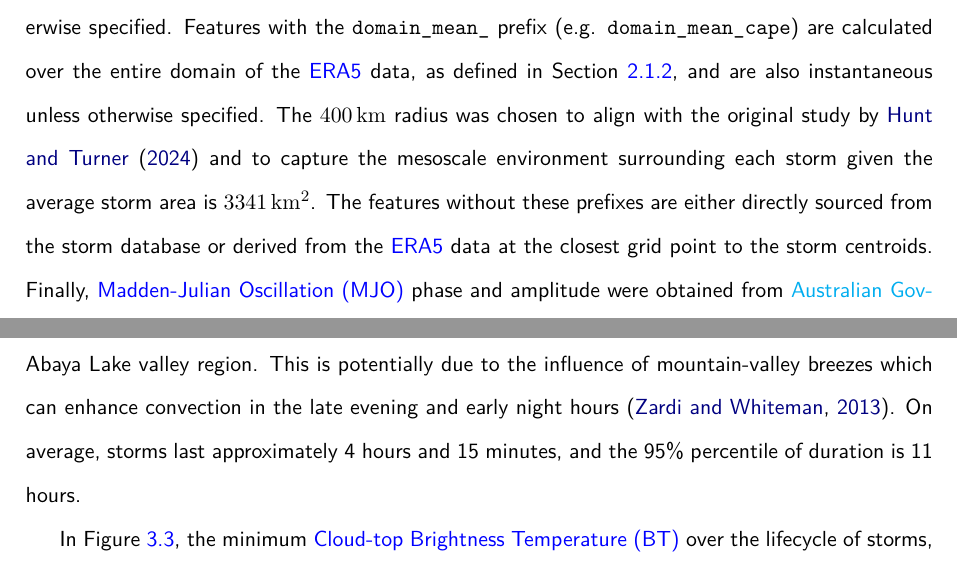
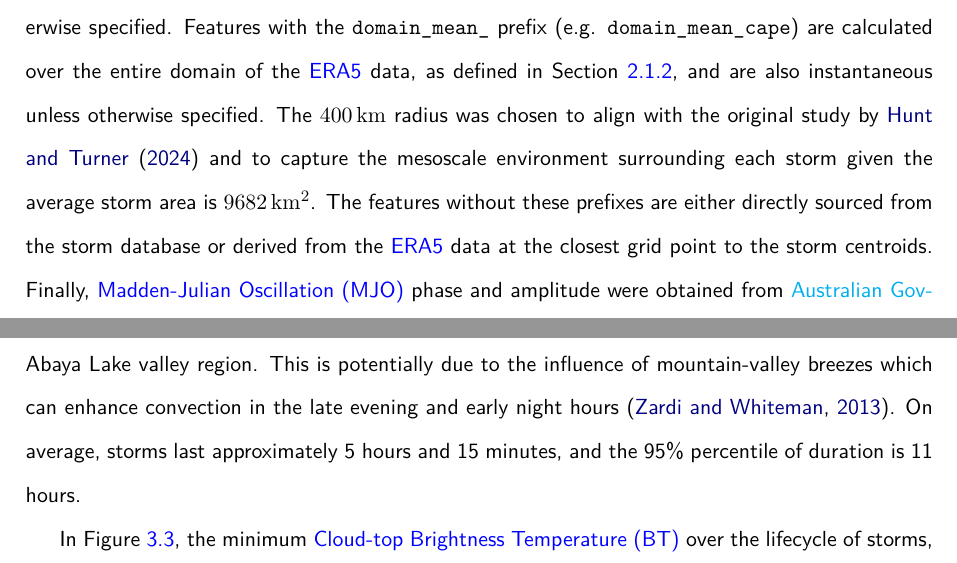
Before and after one commit to seangtkelley/uor-msc-dissertation-xai-african-storms, a LaTeX thesis (report/thesis.tex, which reads report/chapters/methodology.tex, report/chapters/results.tex): two parts of pages 22 and 35 of 74, joined at a grey line, cut so that both start at the same text. Compiled offline with pdfLaTeX.

Commit message:
update mean values

```diff
--- a/report/chapters/methodology.tex
+++ b/report/chapters/methodology.tex
@@ -45,7 +45,7 @@ From this comprehensive storm database, a subset of 27,982 \acrshortpl{mcs} was
 
 \subsection{Feature Engineering and Selection}
 
-Table \ref{tab:features} lists the features used for this thesis and their respective units. These features were obtained from the \cite{Hill2023} storm database and \acrshort{era5} data through a series of processing steps. The features can be broadly categorised into three groups: storm-specific features, meteorological features, and geographical features. Features with the \texttt{mean\_} prefix (e.g. \texttt{mean\_land\_frac}) are calculated over a \SI{400}{\km} radius square-area from the \acrshort{mcs} centre and are instantaneous unless otherwise specified. Features with the \texttt{domain\_mean\_} prefix (e.g. \texttt{domain\_mean\_cape}) are calculated over the entire domain of the \acrshort{era5} data, as defined in Section \ref{sec:era5-data}, and are also instantaneous unless otherwise specified. The \SI{400}{\km} radius was chosen to align with the original study by \cite{Hunt2024} and to capture the mesoscale environment surrounding each storm given the average storm area is \SI{3341}{\km\squared}. The features without these prefixes are either directly sourced from the storm database or derived from the \acrshort{era5} data at the closest grid point to the storm centroids. Finally, \acrfull{mjo} phase and amplitude were obtained from \href{https://www.bom.gov.au/climate/mjo/}{Australian Government Bureau of Meteorology}, which are calculated using the All-Season Real-time Multivariate \acrshort{mjo} index from \cite{Wheeler2004}.
+Table \ref{tab:features} lists the features used for this thesis and their respective units. These features were obtained from the \cite{Hill2023} storm database and \acrshort{era5} data through a series of processing steps. The features can be broadly categorised into three groups: storm-specific features, meteorological features, and geographical features. Features with the \texttt{mean\_} prefix (e.g. \texttt{mean\_land\_frac}) are calculated over a \SI{400}{\km} radius square-area from the \acrshort{mcs} centre and are instantaneous unless otherwise specified. Features with the \texttt{domain\_mean\_} prefix (e.g. \texttt{domain\_mean\_cape}) are calculated over the entire domain of the \acrshort{era5} data, as defined in Section \ref{sec:era5-data}, and are also instantaneous unless otherwise specified. The \SI{400}{\km} radius was chosen to align with the original study by \cite{Hunt2024} and to capture the mesoscale environment surrounding each storm given the average storm area is \SI{9682}{\km\squared}. The features without these prefixes are either directly sourced from the storm database or derived from the \acrshort{era5} data at the closest grid point to the storm centroids. Finally, \acrfull{mjo} phase and amplitude were obtained from \href{https://www.bom.gov.au/climate/mjo/}{Australian Government Bureau of Meteorology}, which are calculated using the All-Season Real-time Multivariate \acrshort{mjo} index from \cite{Wheeler2004}.
 
 {\small
 \begin{longtable}{>{\raggedright\arraybackslash}p{0.25\linewidth} p{0.50\linewidth} >{\raggedright\arraybackslash}p{0.15\linewidth}}
--- a/report/chapters/results.tex
+++ b/report/chapters/results.tex
@@ -14,7 +14,7 @@ As depicted in Figure \ref{fig:orography_storm_init_end_kde}, the distribution o
     \label{fig:orography_storm_init_end_kde}
 \end{figure}
 
-In Figure \ref{fig:orography_storm_init_eat_hours_mode_mean}, the geographic distribution of storm genesis local time is shown. Although the density of storms of the coast of Somalia is limited, it is clear that storms tend to form over the ocean during the early morning hours whereas storms formed over land occur during the late afternoon. This is in agreement with the general understanding of convection over the ocean \citep{Hall1999,Houze2004}. However, orography also appears to play a role pushing genesis later into the night, with clear evening initiations near the strong ridge line at \degE{40} in northeast Ethiopia and around the Abaya Lake valley region. This is potentially due to the influence of mountain-valley breezes which can enhance convection in the late evening and early night hours \citep{Zardi2013}. On average, storms last approximately 4 hours and 15 minutes, and the 95\% percentile of duration is 11 hours.
+In Figure \ref{fig:orography_storm_init_eat_hours_mode_mean}, the geographic distribution of storm genesis local time is shown. Although the density of storms of the coast of Somalia is limited, it is clear that storms tend to form over the ocean during the early morning hours whereas storms formed over land occur during the late afternoon. This is in agreement with the general understanding of convection over the ocean \citep{Hall1999,Houze2004}. However, orography also appears to play a role pushing genesis later into the night, with clear evening initiations near the strong ridge line at \degE{40} in northeast Ethiopia and around the Abaya Lake valley region. This is potentially due to the influence of mountain-valley breezes which can enhance convection in the late evening and early night hours \citep{Zardi2013}. On average, storms last approximately 5 hours and 15 minutes, and the 95\% percentile of duration is 11 hours.
 
 \begin{figure}[ht]
     \centering
```
Also changed, not shown: report/wordcount.tex (+1 -1 lines).
